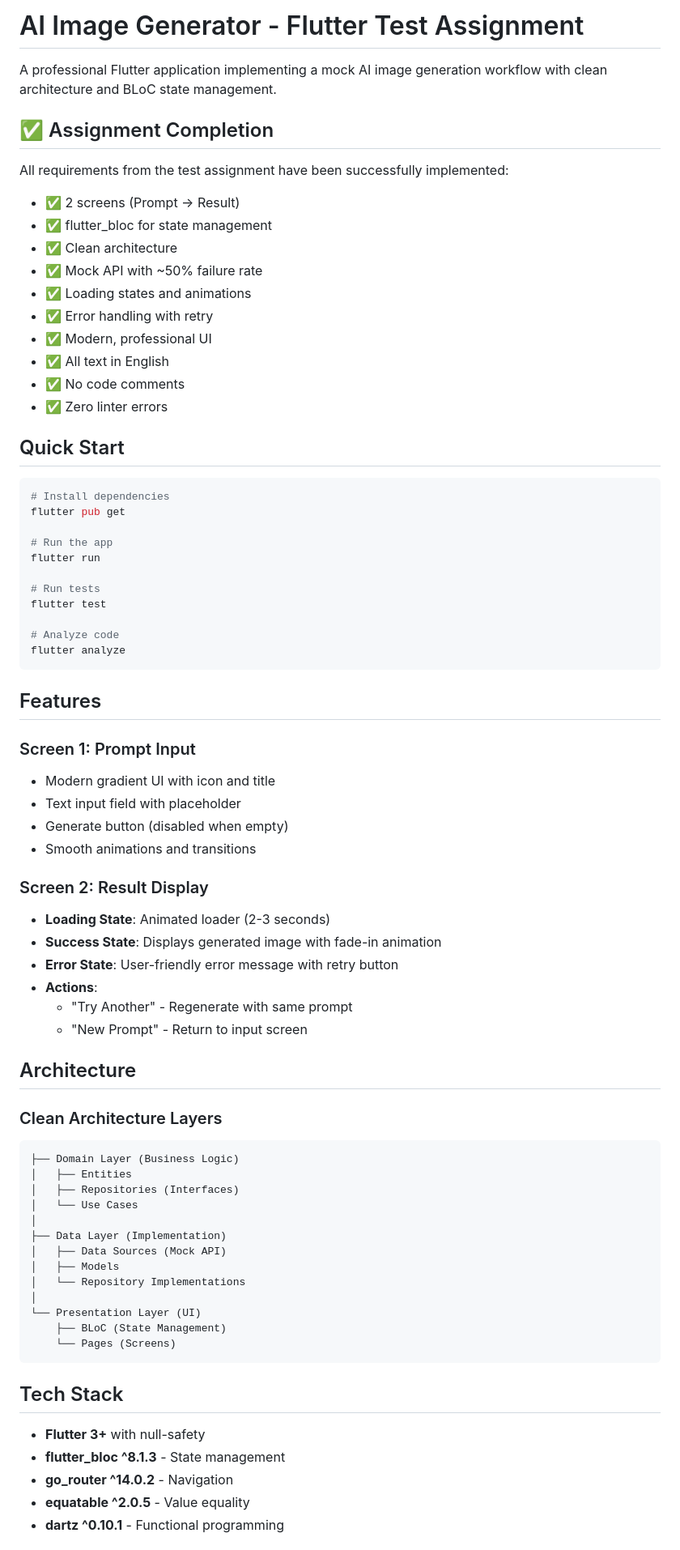
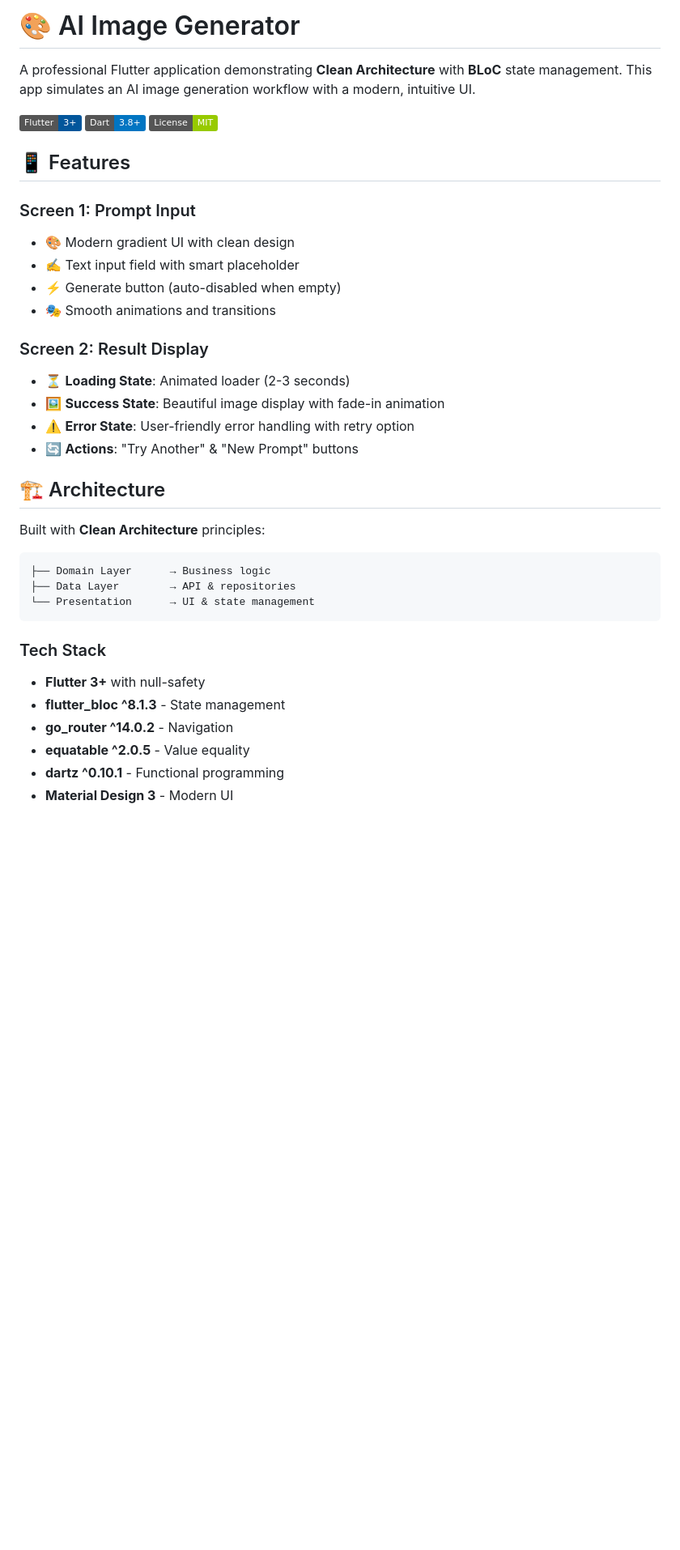
Before and after one commit to dumantoleu01/prompt-result, a Markdown page: README.md, the part around one of its changes. Shown at 81% size. Rendered like a GitHub page; badges without logos; blank space fills up the shorter version.

````diff
--- a/README.md
+++ b/README.md
@@ -1,79 +1,41 @@
-# AI Image Generator - Flutter Test Assignment
+# 🎨 AI Image Generator
 
-A professional Flutter application implementing a mock AI image generation workflow with clean architecture and BLoC state management.
+A professional Flutter application demonstrating **Clean Architecture** with **BLoC** state management. This app simulates an AI image generation workflow with a modern, intuitive UI.
 
-## ✅ Assignment Completion
+[![Flutter](https://img.shields.io/badge/Flutter-3%2B-02569B?logo=flutter)](https://flutter.dev)
+[![Dart](https://img.shields.io/badge/Dart-3.8%2B-0175C2?logo=dart)](https://dart.dev)
+[![License](https://img.shields.io/badge/License-MIT-green.svg)](LICENSE)
 
-All requirements from the test assignment have been successfully implemented:
+## 📱 Features
 
-- ✅ 2 screens (Prompt → Result)
-- ✅ flutter_bloc for state management
-- ✅ Clean architecture
-- ✅ Mock API with ~50% failure rate
-- ✅ Loading states and animations
-- ✅ Error handling with retry
-- ✅ Modern, professional UI
-- ✅ All text in English
-- ✅ No code comments
-- ✅ Zero linter errors
+### Screen 1: Prompt Input
+- 🎨 Modern gradient UI with clean design
+- ✍️ Text input field with smart placeholder
+- ⚡ Generate button (auto-disabled when empty)
+- 🎭 Smooth animations and transitions
 
-## Quick Start
+### Screen 2: Result Display
+- ⏳ **Loading State**: Animated loader (2-3 seconds)
+- 🖼️ **Success State**: Beautiful image display with fade-in animation
+- ⚠️ **Error State**: User-friendly error handling with retry option
+- 🔄 **Actions**: "Try Another" & "New Prompt" buttons
 
-```bash
-# Install dependencies
-flutter pub get
+## 🏗️ Architecture
 
-# Run the app
-flutter run
+Built with **Clean Architecture** principles:
 
-# Run tests
-flutter test
-
-# Analyze code
-flutter analyze
+```
+├── Domain Layer      → Business logic
+├── Data Layer        → API & repositories
+└── Presentation      → UI & state management
 ```
 
-## Features
-
-### Screen 1: Prompt Input
-- Modern gradient UI with icon and title
-- Text input field with placeholder
-- Generate button (disabled when empty)
-- Smooth animations and transitions
-
-### Screen 2: Result Display
-- **Loading State**: Animated loader (2-3 seconds)
-- **Success State**: Displays generated image with fade-in animation
-- **Error State**: User-friendly error message with retry button
-- **Actions**:
-  - "Try Another" - Regenerate with same prompt
-  - "New Prompt" - Return to input screen
-
-## Architecture
-
-### Clean Architecture Layers
-
-```
-├── Domain Layer (Business Logic)
-│   ├── Entities
-│   ├── Repositories (Interfaces)
-│   └── Use Cases
-│
-├── Data Layer (Implementation)
-│   ├── Data Sources (Mock API)
-│   ├── Models
-│   └── Repository Implementations
-│
-└── Presentation Layer (UI)
-    ├── BLoC (State Management)
-    └── Pages (Screens)
-```
-
-## Tech Stack
+### Tech Stack
 
 - **Flutter 3+** with null-safety
 - **flutter_bloc ^8.1.3** - State management
 - **go_router ^14.0.2** - Navigation
 - **equatable ^2.0.5** - Value equality
 - **dartz ^0.10.1** - Functional programming
+- **Material Design 3** - Modern UI
 
````
Also changed, not shown: other parts of README.md (+162 -117 lines), DEPLOYMENT_SUCCESS.md (added, +175 -0 lines), GITHUB_SETUP.md (added, +124 -0 lines).
